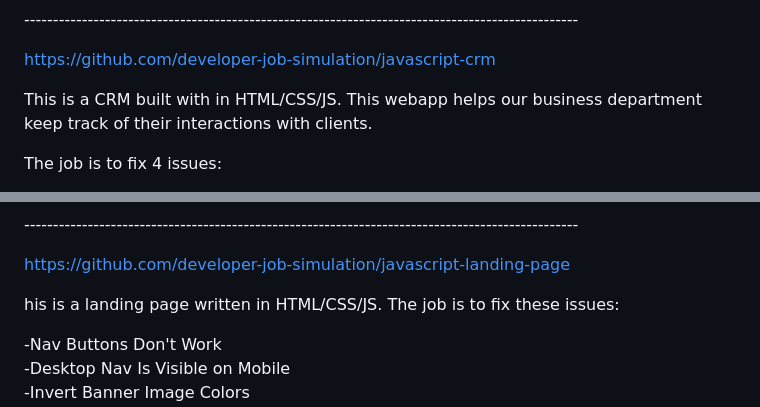
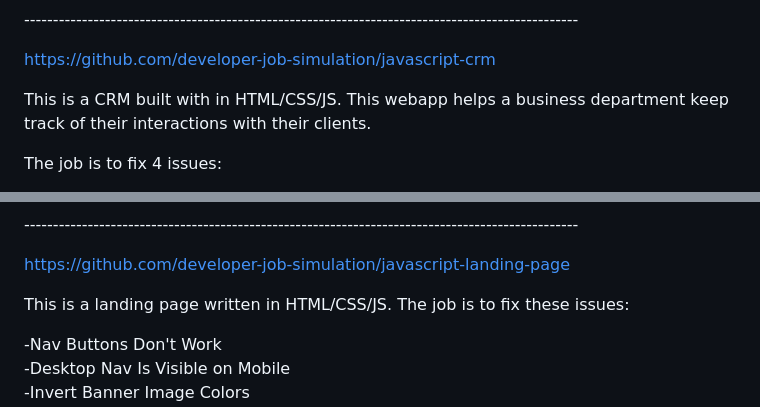
Before and after one commit to RalphOrland/WebDevPROJECTS, a Markdown page: frontendFixes.md, 2 parts joined by grey strips. Drawn GitHub-style.

Commit message:
fixed some spellings and sentences

```diff
--- a/frontendFixes.md
+++ b/frontendFixes.md
@@ -35,7 +35,7 @@ https://ralphorland.github.io/javascript-photo-gallery/src/index.html <br />
 
 https://github.com/developer-job-simulation/javascript-crm<br />
 
-This is a CRM built with in HTML/CSS/JS. This webapp helps our business department keep track of their interactions with clients.<br />
+This is a CRM built with in HTML/CSS/JS. This webapp helps a business department keep track of their interactions with their clients.<br />
 
 The job is to fix 4 issues:<br />
 
@@ -94,7 +94,7 @@ https://ralphorland.github.io/javascript-login-form/src/index.html <br />
 
 https://github.com/developer-job-simulation/javascript-landing-page <br />
 
-his is a landing page written in HTML/CSS/JS. The job is to fix these issues: <br />
+This is a landing page written in HTML/CSS/JS. The job is to fix these issues: <br />
 
 -Nav Buttons Don't Work <br />
 -Desktop Nav Is Visible on Mobile <br />
```
